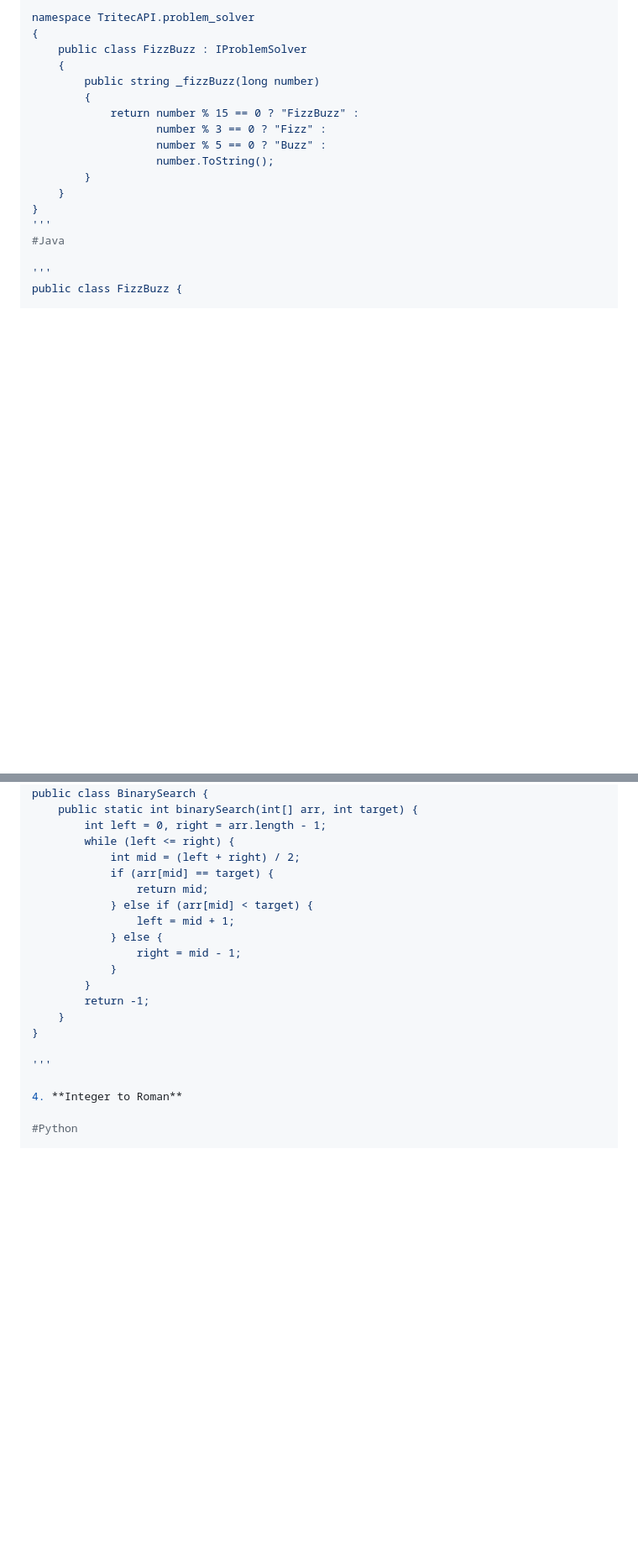
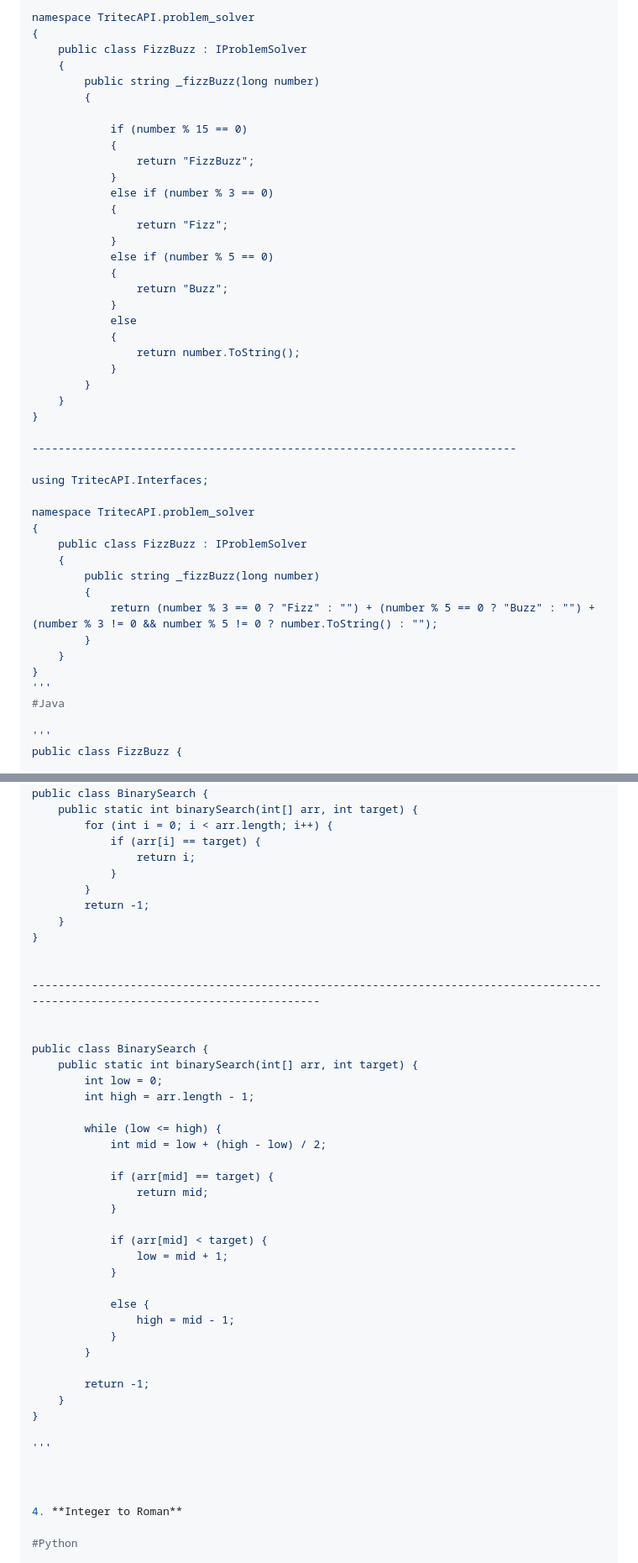
Before and after one commit to Rafiky724/Tritec, a Markdown page: README.md, 2 parts joined by grey strips. Shown: that part at 84% size. Rendered like a GitHub page; blank space fills up the shorter version.

```diff
--- a/README.md
+++ b/README.md
@@ -74,10 +74,38 @@ namespace TritecAPI.problem_solver
     {
         public string _fizzBuzz(long number)
         {
-            return number % 15 == 0 ? "FizzBuzz" :
-                   number % 3 == 0 ? "Fizz" :
-                   number % 5 == 0 ? "Buzz" :
-                   number.ToString();
+
+            if (number % 15 == 0)
+            {
+                return "FizzBuzz";
+            }
+            else if (number % 3 == 0)
+            {
+                return "Fizz";
+            }
+            else if (number % 5 == 0)
+            {
+                return "Buzz";
+            }
+            else
+            {
+                return number.ToString();
+            }
+        }
+    }
+}
+
+--------------------------------------------------------------------------
+
+using TritecAPI.Interfaces;
+
+namespace TritecAPI.problem_solver
+{
+    public class FizzBuzz : IProblemSolver
+    {
+        public string _fizzBuzz(long number)
+        {
+            return (number % 3 == 0 ? "Fizz" : "") + (number % 5 == 0 ? "Buzz" : "") + (number % 3 != 0 && number % 5 != 0 ? number.ToString() : "");
         }
     }
 }
@@ -225,22 +303,47 @@ namespace TritecAPI.problem_solver
 '''
 public class BinarySearch {
     public static int binarySearch(int[] arr, int target) {
-        int left = 0, right = arr.length - 1;
-        while (left <= right) {
-            int mid = (left + right) / 2;
-            if (arr[mid] == target) {
-                return mid;
-            } else if (arr[mid] < target) {
-                left = mid + 1;
-            } else {
-                right = mid - 1;
+        for (int i = 0; i < arr.length; i++) {
+            if (arr[i] == target) {
+                return i;
             }
         }
         return -1;
     }
 }
 
+
+-----------------------------------------------------------------------------------------------------------------------------------
+
+
+public class BinarySearch {
+    public static int binarySearch(int[] arr, int target) {
+        int low = 0;
+        int high = arr.length - 1;
+
+        while (low <= high) {
+            int mid = low + (high - low) / 2;
+
+            if (arr[mid] == target) {
+                return mid;
+            }
+
+            if (arr[mid] < target) {
+                low = mid + 1;
+            }
+
+            else {
+                high = mid - 1;
+            }
+        }
+
+        return -1;
+    }
+}
+
 '''
+
+
 
 4. **Integer to Roman**
 
```
Also changed, not shown: other parts of README.md (+63 -13 lines).
